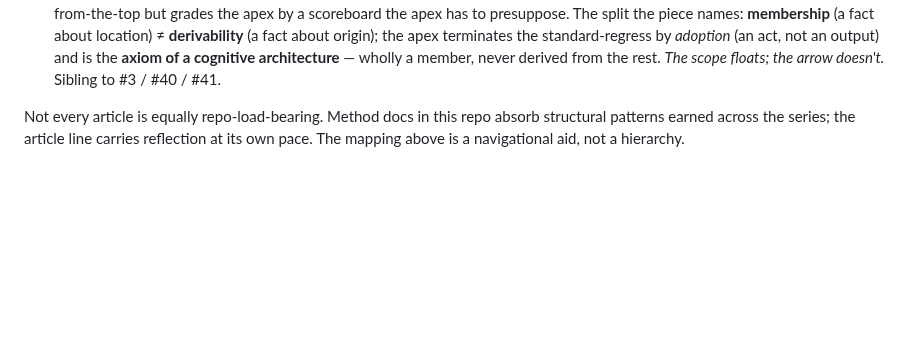
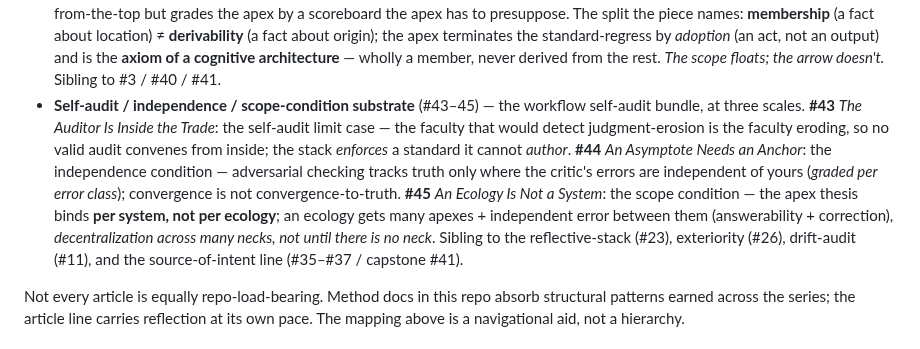
Before and after one commit to apexSolarKiss/method-ASK, a Markdown page: docs/articles.md, the part around one of its changes. Drawn GitHub-style; blank space fills up the shorter version.

```diff
--- a/docs/articles.md
+++ b/docs/articles.md
@@ -88,6 +89,7 @@ The series builds in clusters. Each cluster contributes substrate to a different
 - **Judgment / authorship substrate** (#40) — the corpus frame of the source-of-intent arc, against the extraction genre: training data holds the *residue* of past judgments, not judgment itself; *judgment can be delegated as a role but not transferred as data*, *provenance ≠ authorship*, *outputs ≠ intent*. A judgment-bearing span (evaluate against a supplied standard, bind the next state) is structurally distinct from a nonjudgmental one — synthesis is not validation, and the average is not an apex (Komar & Melamid's *America's Most Wanted*: judgment does not propagate through aggregation). The extraction can be total and the apex untouched; judgment must be *handed* to execution, not synthesized from the archive. Sibling to #39 and the capstone *You Cannot Build Your Way to the Apex*.
 - **Capstone / synthesis substrate** (#41) — *You Cannot Build Your Way to the Apex* gathers the arc into one frame: the *same mistake at N frames* (eight camps fix a substrate and assume the apex — *substrate-solved, apex-assumed*), the clean four-level stack (**normative apex >> governance architecture >> operational floor >> execution substrate**), and the correction — *build governance **around** a locatable source; you cannot build your way **to** the apex from below.* Re-walks the silicon limit case (#39), the corpus frame (#40), observability (#21), and reflexivity (a self-revising harness ≠ self-authorization). The floor is downstream of the standard: governance establishes the boundary; the substrate carries or enforces it. The synthesis of the source-of-intent arc; sibling to #39 / #40.
 - **Extended-mind / membership substrate** (#42) — the philosophy-of-mind frame of the source-of-intent arc: Clark & Chalmers' extended mind licenses **membership** (the human genuinely inside the coupled system) but the parity it demands — automatic endorsement of the artifact — is the posture that kills an apex; Dalio's designer-and-machine holds membership-with-a-view-from-the-top but grades the apex by a scoreboard the apex has to presuppose. The split the piece names: **membership** (a fact about location) ≠ **derivability** (a fact about origin); the apex terminates the standard-regress by *adoption* (an act, not an output) and is the **axiom of a cognitive architecture** — wholly a member, never derived from the rest. *The scope floats; the arrow doesn't.* Sibling to #3 / #40 / #41.
+- **Self-audit / independence / scope-condition substrate** (#43–45) — the workflow self-audit bundle, at three scales. **#43** *The Auditor Is Inside the Trade*: the self-audit limit case — the faculty that would detect judgment-erosion is the faculty eroding, so no valid audit convenes from inside; the stack *enforces* a standard it cannot *author*. **#44** *An Asymptote Needs an Anchor*: the independence condition — adversarial checking tracks truth only where the critic's errors are independent of yours (*graded per error class*); convergence is not convergence-to-truth. **#45** *An Ecology Is Not a System*: the scope condition — the apex thesis binds **per system, not per ecology**; an ecology gets many apexes + independent error between them (answerability + correction), *decentralization across many necks, not until there is no neck*. Sibling to the reflective-stack (#23), exteriority (#26), drift-audit (#11), and the source-of-intent line (#35–#37 / capstone #41).
 
 Not every article is equally repo-load-bearing. Method docs in this repo absorb structural patterns earned across the series; the article line carries reflection at its own pace. The mapping above is a navigational aid, not a hierarchy.
 
```
Also changed, not shown: other parts of docs/articles.md (+1 -0 lines).
